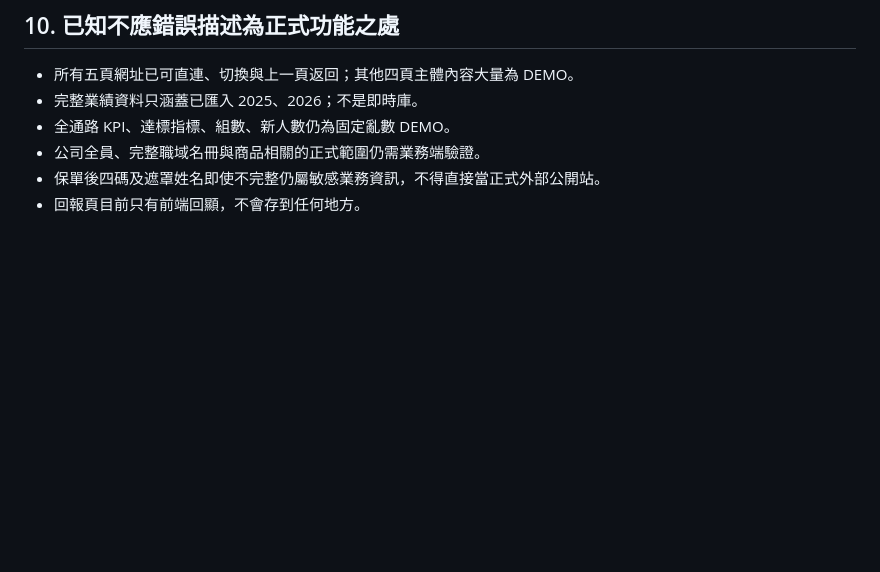
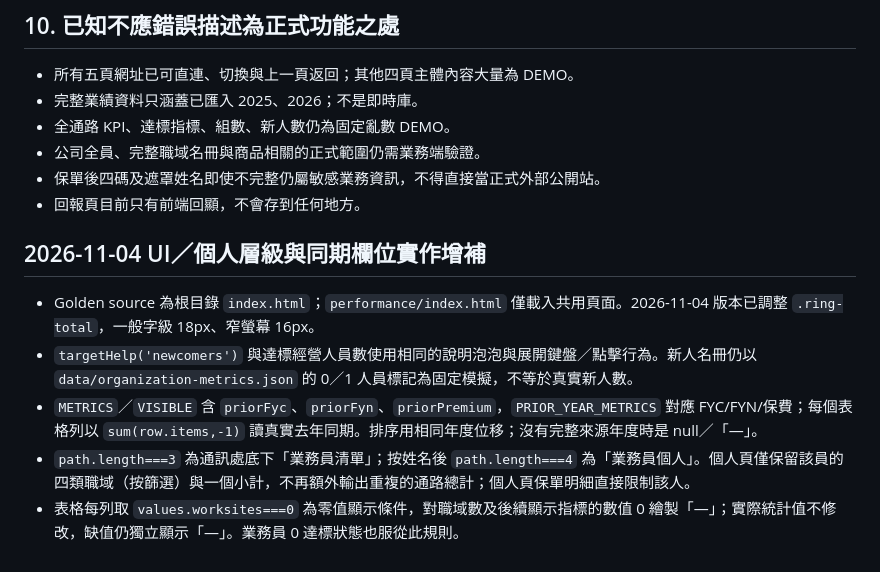
Before and after one commit to hub-google/WorkSite_KGI, a Markdown page: docs/IMPLEMENTATION_SPEC.md, the part around the change. GitHub-like rendering; blank space fills up the shorter version.

Commit message:
docs: document 2026-11-04 performance enhancements and validation

```diff
--- a/docs/IMPLEMENTATION_SPEC.md
+++ b/docs/IMPLEMENTATION_SPEC.md
@@ -288,3 +288,12 @@ YOY 卡包含百分比 chip、去年灰色長條與今年藍色長條；空值
 - 公司全員、完整職域名冊與商品相關的正式範圍仍需業務端驗證。
 - 保單後四碼及遮罩姓名即使不完整仍屬敏感業務資訊，不得直接當正式外部公開站。
 - 回報頁目前只有前端回顯，不會存到任何地方。
+
+
+## 2026-11-04 UI／個人層級與同期欄位實作增補
+
+- Golden source 為根目錄 `index.html`；`performance/index.html` 僅載入共用頁面。2026-11-04 版本已調整 `.ring-total`，一般字級 18px、窄螢幕 16px。
+- `targetHelp('newcomers')` 與達標經營人員數使用相同的說明泡泡與展開鍵盤／點擊行為。新人名冊仍以 `data/organization-metrics.json` 的 0／1 人員標記為固定模擬，不等於真實新人數。
+- `METRICS`／`VISIBLE` 含 `priorFyc`、`priorFyn`、`priorPremium`，`PRIOR_YEAR_METRICS` 對應 FYC/FYN/保費；每個表格列以 `sum(row.items,-1)` 讀真實去年同期。排序用相同年度位移；沒有完整來源年度時是 null／「—」。
+- `path.length===3` 為通訊處底下「業務員清單」；按姓名後 `path.length===4` 為「業務員個人」。個人頁僅保留該員的四類職域（按篩選）與一個小計，不再額外輸出重複的通路總計；個人頁保單明細直接限制該人。
+- 表格每列取 `values.worksites===0` 為零值顯示條件，對職域數及後續顯示指標的數值 0 繪製「—」；實際統計值不修改，缺值仍獨立顯示「—」。業務員 0 達標狀態也服從此規則。
```
